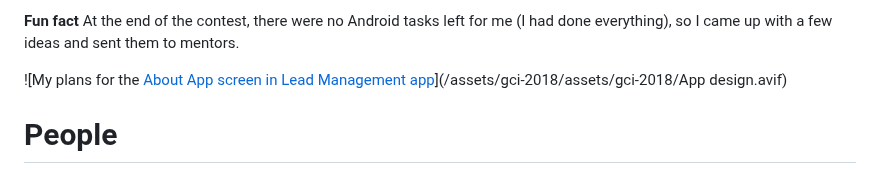
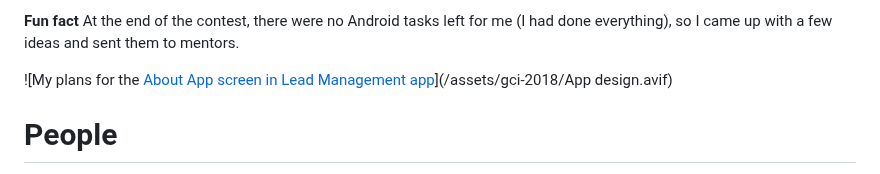
Before and after one commit to bartekpacia/garden, a Markdown page: posts/the-end-of-google-code-in-2018.md, the part around the change. Drawn GitHub-style.

Commit message:
minor fixie

```diff
--- a/posts/the-end-of-google-code-in-2018.md
+++ b/posts/the-end-of-google-code-in-2018.md
@@ -104,7 +104,7 @@ through the contest.
 **Fun fact** At the end of the contest, there were no Android tasks left for me
 (I had done everything), so I came up with a few ideas and sent them to mentors.
 
-![My plans for the [About App screen in Lead Management app](https://codein.withgoogle.com/dashboard/task-instances/5140503520608256/)](/assets/gci-2018/assets/gci-2018/App design.avif)
+![My plans for the [About App screen in Lead Management app](https://codein.withgoogle.com/dashboard/task-instances/5140503520608256)](/assets/gci-2018/App design.avif)
 
 # People
 
```
